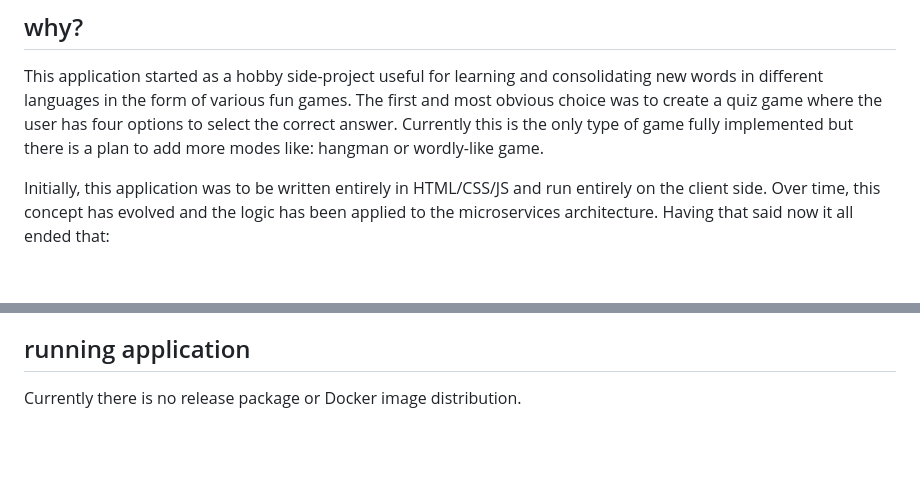
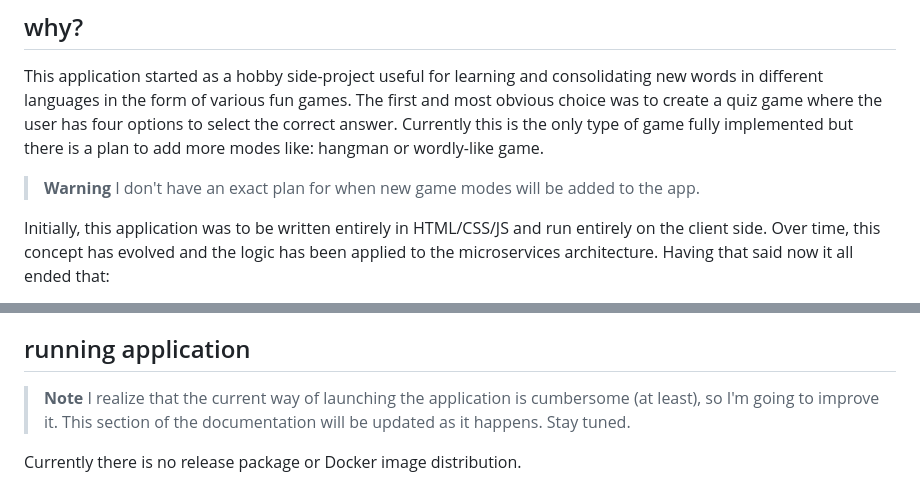
Before and after one commit to piopon/smart-words, a Markdown page: README.md, 2 parts joined by grey strips. Drawn GitHub-style; blank space fills up the shorter version.

Commit message:
added warning and note annotations to intro and run sections

```diff
--- a/README.md
+++ b/README.md
@@ -27,6 +27,9 @@ This application started as a hobby side-project useful for learning and consoli
 The first and most obvious choice was to create a quiz game where the user has four options to select the correct answer.
 Currently this is the only type of game fully implemented but there is a plan to add more modes like: hangman or wordly-like game.
 
+> **Warning**
+> I don't have an exact plan for when new game modes will be added to the app.
+
 Initially, this application was to be written entirely in HTML/CSS/JS and run entirely on the client side.
 Over time, this concept has evolved and the logic has been applied to the microservices architecture.
 Having that said now it all ended that:
@@ -38,6 +41,10 @@ Having that said now it all ended that:
 No database engine is currently used. All data is saved directly in the JSON files. New words are saved in a entirely new files which all are read while starting word service. Quiz service has only in-memory database for now (quizzes are stored in a map).
 
 ## running application
+
+> **Note**
+> I realize that the current way of launching the application is cumbersome (at least), so I'm going to improve it.
+> This section of the documentation will be updated as it happens. Stay tuned.
 
 Currently there is no release package or Docker image distribution.
 
```
